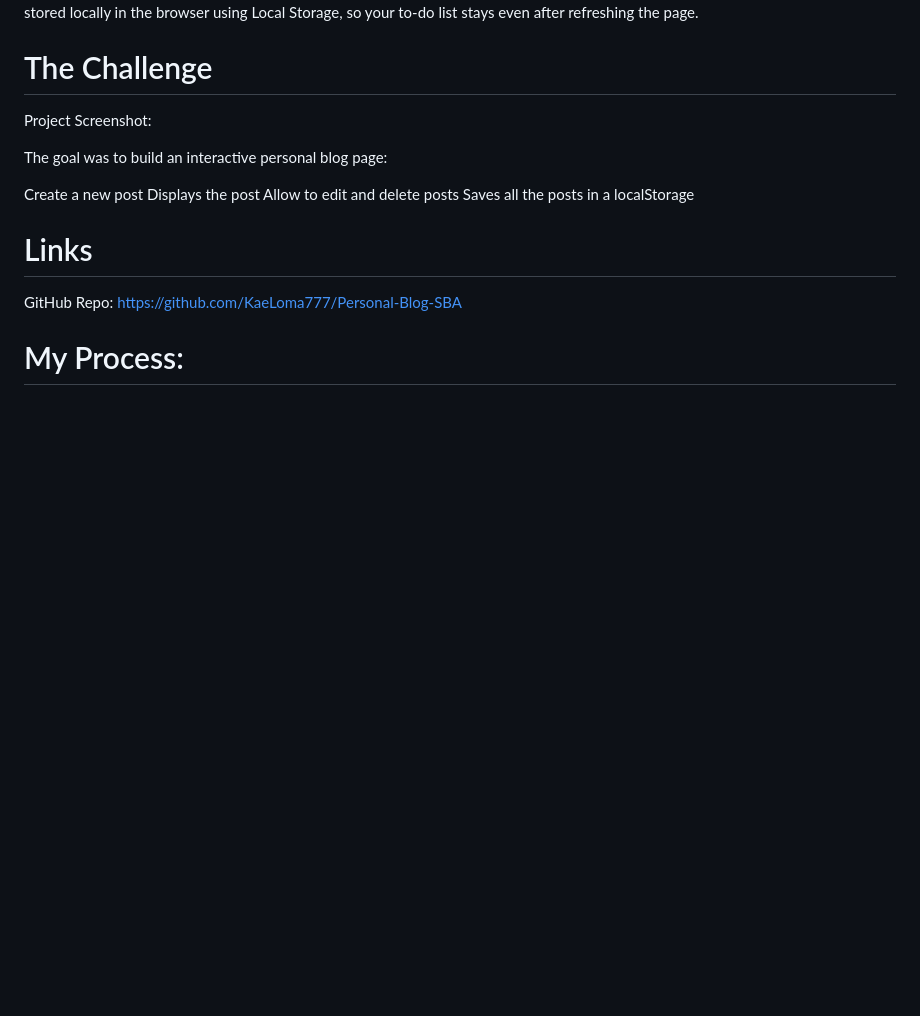
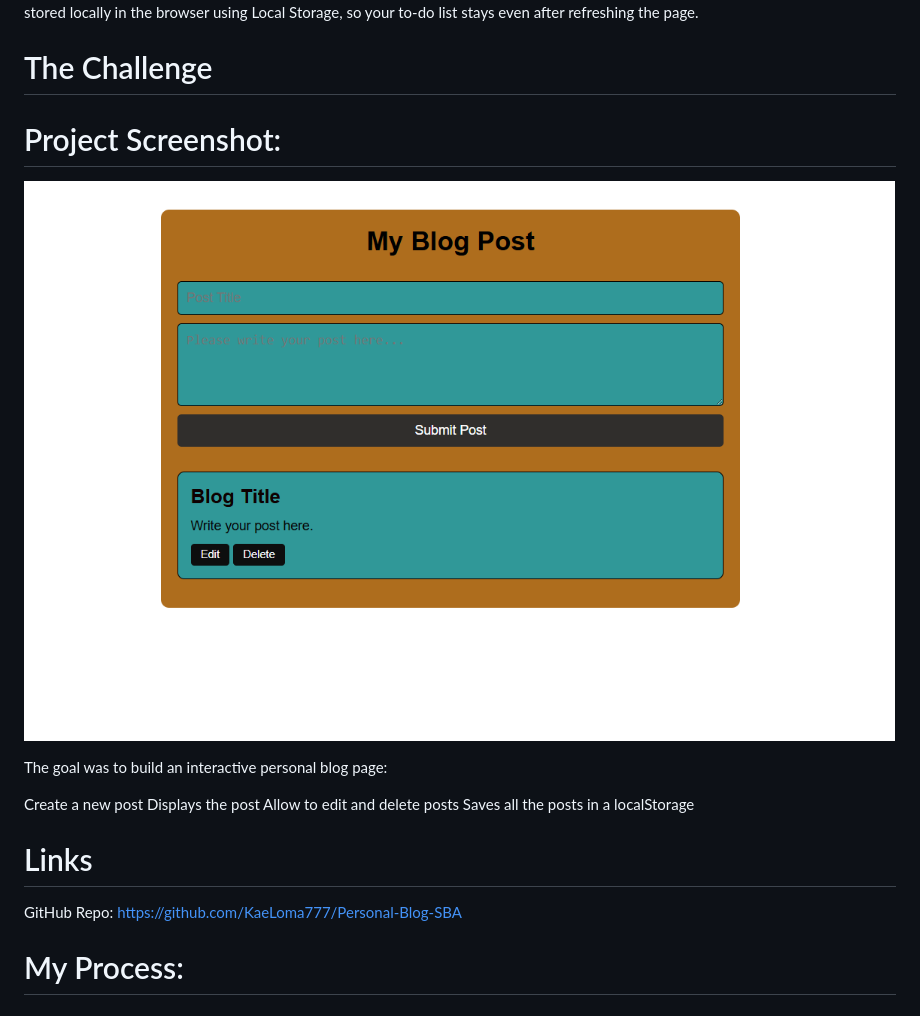
Before and after one commit to KaeLoma777/Personal-Blog-SBA, a Markdown page: README.md, the part around the change. Rendered like a GitHub page; pictures changed too: screenshot 2025-05-23 001429.png (added); blank space fills up the shorter version.

Commit message:
Added blog page screenshot to README

```diff
--- a/README.md
+++ b/README.md
@@ -18,7 +18,9 @@ This is a simple task management application built using HTML, CSS, and JavaScri
 
 # The Challenge
 
-Project Screenshot:
+# Project Screenshot:
+
+![Blog Page Screenshot](screenshot%202025-05-23%20001429.png)
 
 The goal was to build an interactive personal blog page:
 
```
